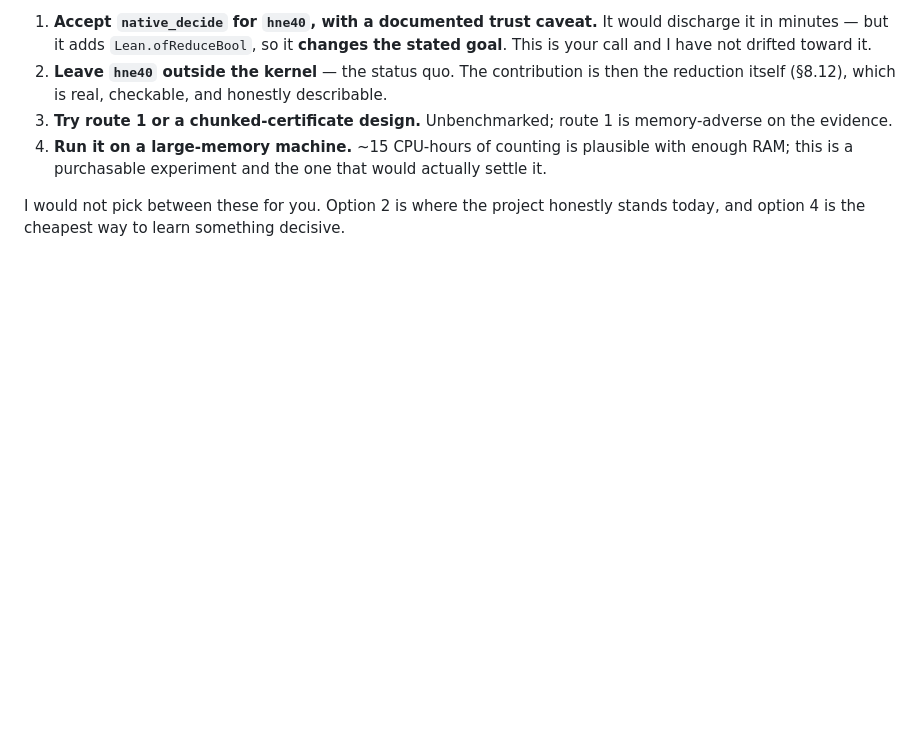
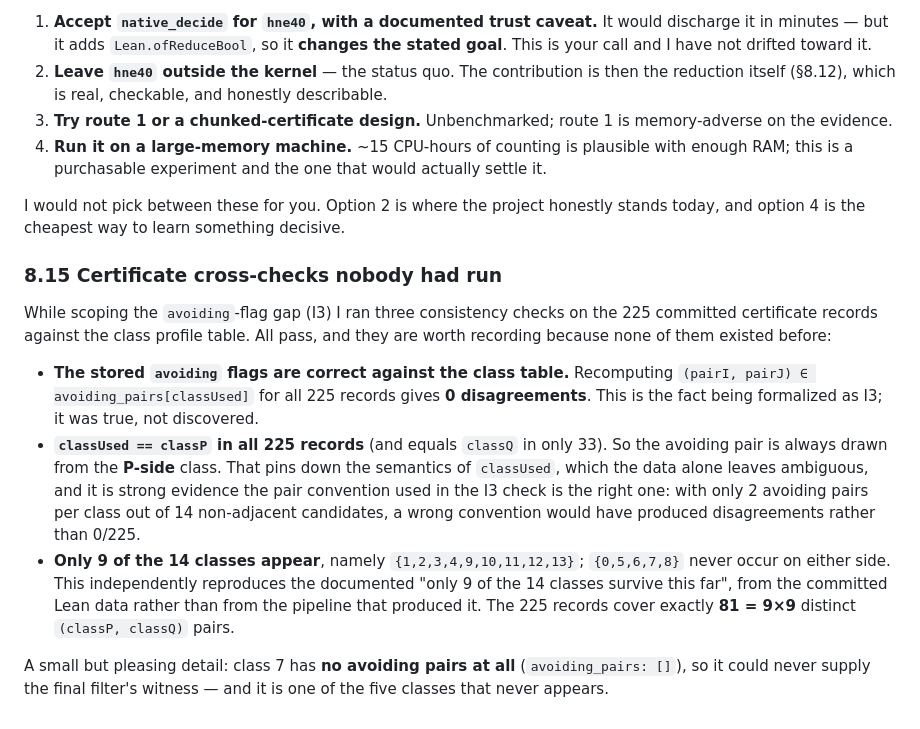
Before and after one commit to NewYorkImperialist/heptagon-intersections, a Markdown page: docs/handoff-2026-09-14.md, the part around the change. Rendered like a GitHub page; blank space fills up the shorter version.

Commit message:
docs: record three certificate cross-checks against the class profile table
None of these existed before; all pass.

 * The stored avoiding flags agree with the class table on all 225 records, 0
   disagreements. This is the fact I3 formalizes -- true, not discovered.
 * classUsed == classP in all 225 records, and equals classQ in only 33, so the
   avoiding pair is always drawn from the P-side class. That pins down the
   semantics of classUsed, which the data alone leaves ambiguous, and is strong
   evidence the pair convention is right: with only 2 avoiding pairs per class
   out of 14 non-adjacent candidates, a wrong convention would have produced
   disagreements rather than 0/225.
 * Only 9 of the 14 classes appear, {1,2,3,4,9,10,11,12,13}; {0,5,6,7,8} never
   occur on either side. This reproduces the documented "only 9 of 14 classes
   survive" from the committed Lean data rather than from the pipeline that
   produced it, and the records cover exactly 81 = 9x9 distinct class pairs.

Class 7 has no avoiding pairs at all, so it could never supply the final
filter's witness, and it is among the five classes that never appear.

```diff
--- a/docs/handoff-2026-09-14.md
+++ b/docs/handoff-2026-09-14.md
@@ -747,3 +747,29 @@ the realistic options are:
 
 I would not pick between these for you. Option 2 is where the project honestly
 stands today, and option 4 is the cheapest way to learn something decisive.
+
+### 8.15 Certificate cross-checks nobody had run
+
+While scoping the `avoiding`-flag gap (I3) I ran three consistency checks on the
+225 committed certificate records against the class profile table. All pass, and
+they are worth recording because none of them existed before:
+
+* **The stored `avoiding` flags are correct against the class table.**
+  Recomputing `(pairI, pairJ) ∈ avoiding_pairs[classUsed]` for all 225 records
+  gives **0 disagreements**. This is the fact being formalized as I3; it was
+  true, not discovered.
+* **`classUsed == classP` in all 225 records** (and equals `classQ` in only 33).
+  So the avoiding pair is always drawn from the **P-side** class. That pins down
+  the semantics of `classUsed`, which the data alone leaves ambiguous, and it is
+  strong evidence the pair convention used in the I3 check is the right one:
+  with only 2 avoiding pairs per class out of 14 non-adjacent candidates, a wrong
+  convention would have produced disagreements rather than 0/225.
+* **Only 9 of the 14 classes appear**, namely `{1,2,3,4,9,10,11,12,13}`;
+  `{0,5,6,7,8}` never occur on either side. This independently reproduces the
+  documented "only 9 of the 14 classes survive this far", from the committed Lean
+  data rather than from the pipeline that produced it. The 225 records cover
+  exactly **81 = 9×9** distinct `(classP, classQ)` pairs.
+
+A small but pleasing detail: class 7 has **no avoiding pairs at all**
+(`avoiding_pairs: []`), so it could never supply the final filter's witness — and
+it is one of the five classes that never appears.
```
